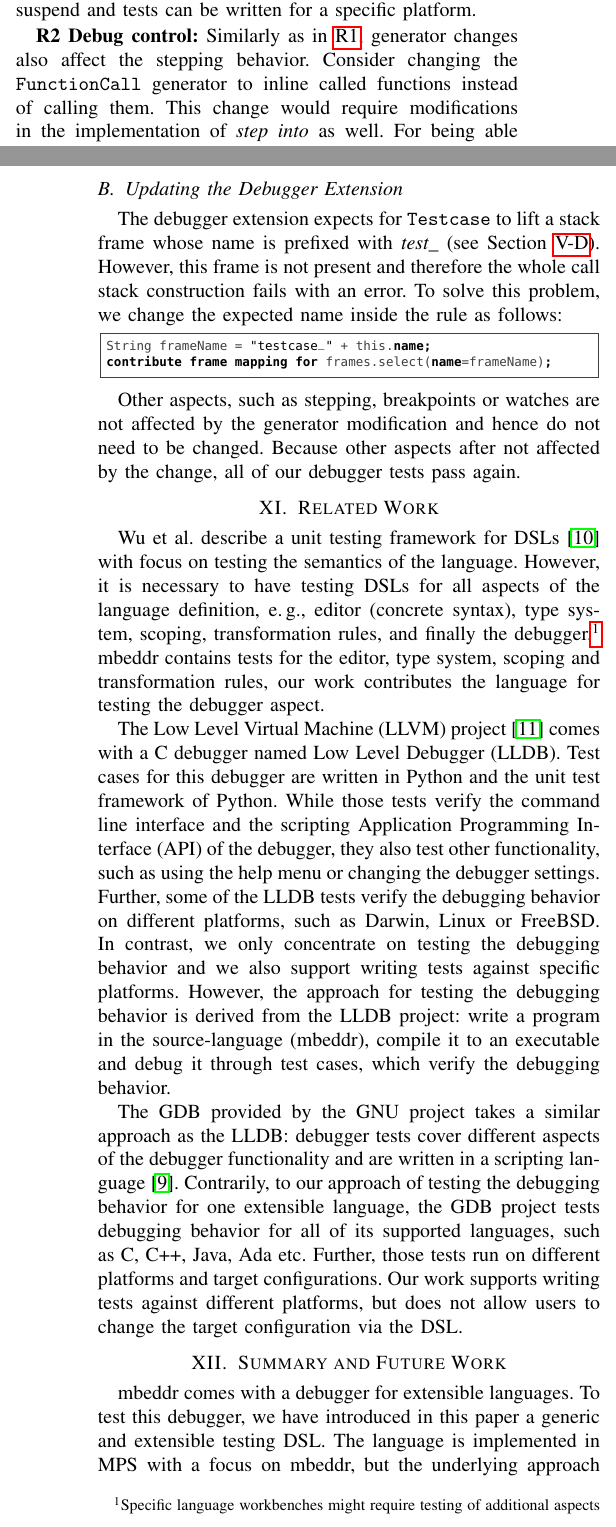
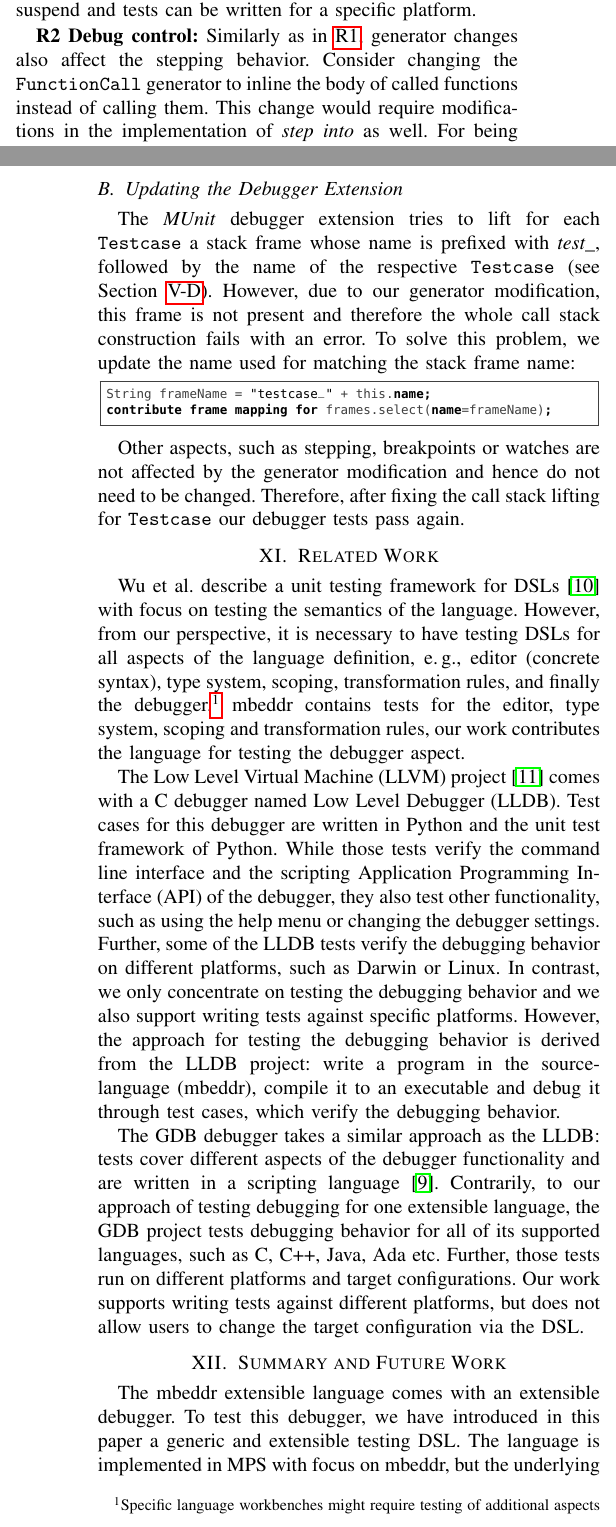
Before and after one commit to coolya/dingends.paper, a LaTeX paper (document.tex, which reads chapters/SummaryAndFutureWork.tex, chapters/languageEvolution.tex, chapters/relatedwork.tex): two parts of the columns of pages 3 and 7 of 7, joined at a grey line, cut so that both start at the same text. Compiled offline with pdfLaTeX.

Commit message:
again went through the whole paper and did the (hopefully) last modifications

```diff
--- a/chapters/SummaryAndFutureWork.tex
+++ b/chapters/SummaryAndFutureWork.tex
@@ -1,9 +1,9 @@
 \section{Summary and Future Work}
 
-mbeddr comes with a debugger for extensible languages.
-To test this debugger, we have introduced in this paper a generic and extensible
-testing \ac{DSL}.
-The language is implemented in \ac{MPS} with a focus on mbeddr, but the
+The mbeddr extensible language comes with an extensible debugger.
+To test this debugger, we have introduced in this paper a generic and
+extensible testing \ac{DSL}.
+The language is implemented in \ac{MPS} with focus on mbeddr, but the
 underlying approach is applicable for testing any imperative language debugger. Further, we
 have shown in this paper (1) the implementation of a language extension, (2) how
 debugging support is build for it and (3) how the debugger is tested with use of
--- a/chapters/languageEvolution.tex
+++ b/chapters/languageEvolution.tex
@@ -76,17 +76,18 @@ construction.
 
 \subsection{Updating the Debugger Extension}
 
-The debugger extension expects for \ic{Testcase} to lift a stack
-frame whose name is prefixed with \emph{test\_} (see
-\sect{CallStackDebuggerDef}). However, this frame is not present and therefore
-the whole call stack construction fails with an error.
-To solve this problem, we change the expected name inside the rule as
-follows:
+The \emph{MUnit} debugger extension tries to lift for each \ic{Testcase} a stack
+frame whose name is prefixed with \emph{test\_}, followed by the name of the
+respective \ic{Testcase} (see \sect{CallStackDebuggerDef}).
+However, due to our generator modification, this
+frame is not present and therefore the whole call stack construction fails with an error.
+To solve this problem, we update the name used for matching the
+stack frame name:
 \begin{lstlisting}[language=debuggerDSL,frame=single]
 String frameName = "testcase_" + this.name;
 contribute frame mapping for frames.select(name=frameName);
 \end{lstlisting}
 
 Other aspects, such as stepping, breakpoints or watches are not affected by the
-generator modification and hence do not need to be changed. Because other
-aspects after not affected by the change, all of our debugger tests pass again.
+generator modification and hence do not need to be changed. Therefore, after
+fixing the call stack lifting for \ic{Testcase} our debugger tests pass again.
--- a/chapters/relatedwork.tex
+++ b/chapters/relatedwork.tex
@@ -2,8 +2,8 @@
 
 Wu et al. describe a unit testing framework for
 \acp{DSL}~\cite{DBLP:conf/dsl/WuGM09} with focus on
-testing the semantics of the language.  However, it is necessary to have
-testing \acp{DSL} for all aspects of the language definition, \eg editor
+testing the semantics of the language.  However, from our perspective, it is
+necessary to have testing \acp{DSL} for all aspects of the language definition, \eg editor
 (concrete syntax), type system, scoping, transformation rules, and finally the
 debugger.\footnote{Specific language workbenches might require testing of additional aspects}
 mbeddr contains tests for the editor, type system, scoping and transformation
@@ -15,17 +15,17 @@ and the unit test framework of Python. While those tests verify the
 command line interface and the scripting \ac{API} of the debugger, they also
 test other functionality, such as using the help menu or changing the debugger settings.
 Further, some of the \ac{LLDB} tests verify the debugging behavior on different
-platforms, such as Darwin, Linux or FreeBSD. In contrast, we only concentrate on
+platforms, such as Darwin or Linux. In contrast, we only concentrate on
 testing the debugging behavior and we also support writing tests against
 specific platforms. However, the approach for testing the debugging behavior is
 derived from the \ac{LLDB} project: write a program in the source-language (mbeddr),
 compile it to an executable and debug it through test cases, which verify the
 debugging behavior.
 
-The \ac{GDB} provided by the GNU project takes a similar approach as
-the \ac{LLDB}: debugger tests cover different aspects of the debugger
+The \ac{GDB} debugger takes a similar approach as
+the \ac{LLDB}: tests cover different aspects of the debugger
 functionality and are written in a scripting language~\cite{gdb}.
-Contrarily, to our approach of testing the debugging behavior
+Contrarily, to our approach of testing debugging
 for one extensible language, the \ac{GDB} project tests
 debugging behavior for all of its supported languages, such as C, C++, Java, Ada
 etc. Further, those tests run on different platforms and target
--- a/chapters/requirements.tex
+++ b/chapters/requirements.tex
@@ -25,7 +25,7 @@ expected to suspend and tests can be written for a specific platform.
 
 \textbf{\label{R2}R2 Debug control:} Similarly as in \hyperref[R1]{R1},
 generator changes also affect the stepping behavior.
-Consider changing the \ic{FunctionCall} generator to inline called
+Consider changing the \ic{FunctionCall} generator to inline the body of called
 functions instead of calling them. This change would require modifications in
 the implementation of \emph{step into} as well. For being able to identify
 those problems, we need the ability to execute stepping commands (in, over
```
Also changed, not shown: chapters/TestingDSL.tex (+5 -5 lines), chapters/mbeddrDebugger.tex (+5 -3 lines), chapters/languageEvolution.tex (2 more changed lines).
